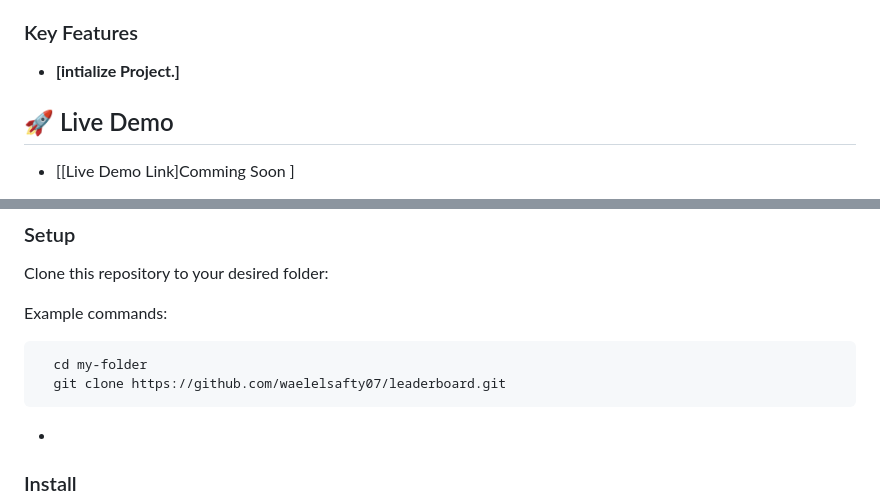
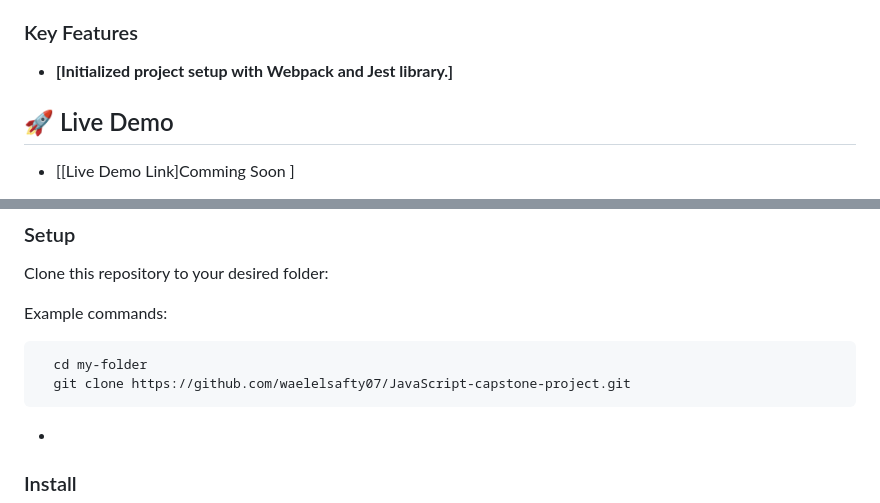
Before and after one commit to waelelsafty07/JavaScript-capstone-project, a Markdown page: README.md, 2 parts joined by grey strips. Drawn GitHub-style.

````diff
--- a/README.md
+++ b/README.md
@@ -80,7 +80,7 @@ After you're finished please remove all the comments and instructions!
 
 ### Key Features
 
-- **[intialize Project.]**
+- **[Initialized project setup with Webpack and Jest library.]**
 
 
 <!-- LIVE DEMO -->
@@ -111,7 +111,7 @@ Example commands:
 
 ```sh
   cd my-folder
-  git clone https://github.com/waelelsafty07/leaderboard.git
+  git clone https://github.com/waelelsafty07/JavaScript-capstone-project.git
 ```
 
 -
````
